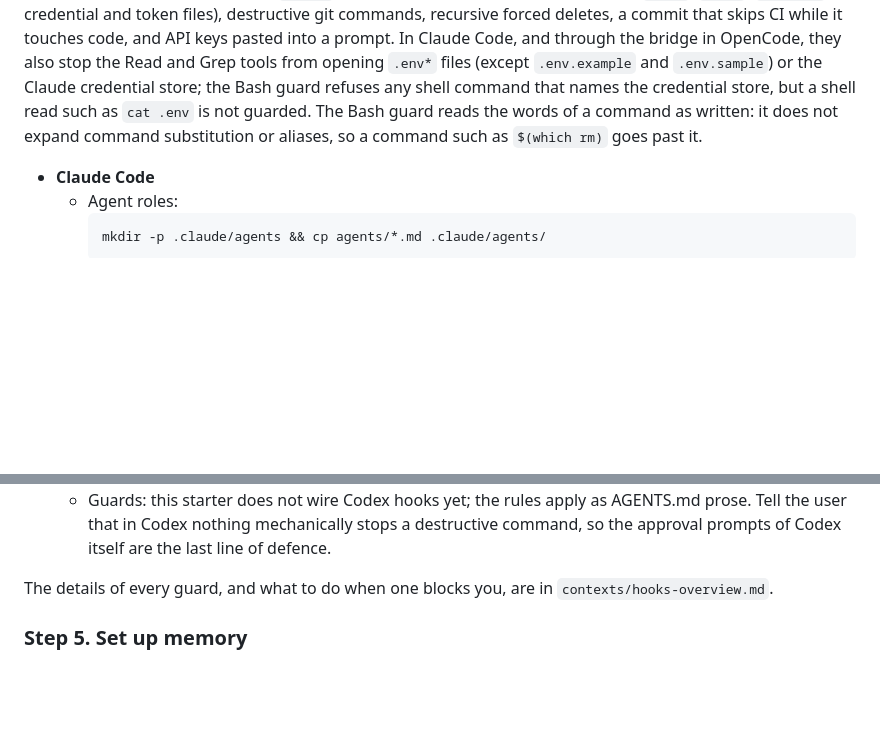
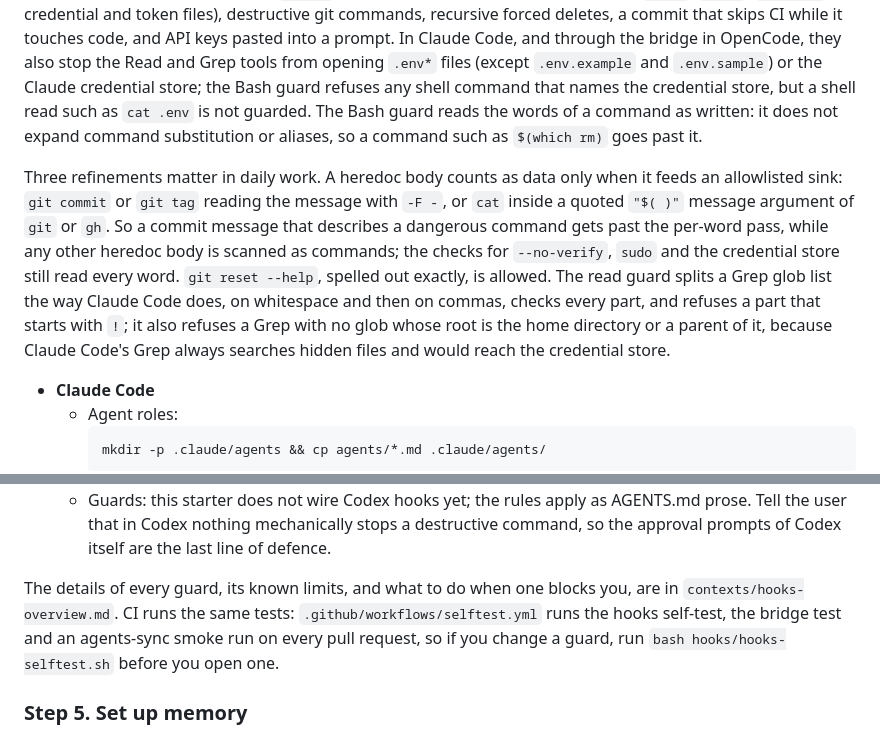
Before and after one commit to Antopkin/harness-starter, a Markdown page: INSTALL.md, 2 parts joined by grey strips. GitHub-like rendering; blank space fills up the shorter version.

Commit message:
docs: describe the CI workflow and the refined guards
README now says what the selftest workflow checks on every pull
request and asks contributors to run the hooks self-test under both
bash versions before opening one. INSTALL's hooks step explains the
refined guards in a paragraph: heredoc sinks, git reset --help, Grep
glob lists and negations, and the home-rooted Grep refusal, with a
pointer to contexts/hooks-overview.md for the full rules and limits.

Co-Authored-By: Claude Opus 5.5 (1M context) <noreply@anthropic.com>

````diff
--- a/INSTALL.md
+++ b/INSTALL.md
@@ -106,6 +106,8 @@ The overlay's rules addendum, `tracks/academic/AGENTS.academic.md`, is not copie
 
 The role files in `agents/` describe focused subagents (a reader, a reviewer, an editor, a research analyst, engineering specialists). Their `tools:` and `model:` frontmatter fields are Claude Code mechanics and can be ignored elsewhere. The guards in `hooks/` block edits to secret and protected files (`.env*`, `.git/`, `secrets/`, credential and token files), destructive git commands, recursive forced deletes, a commit that skips CI while it touches code, and API keys pasted into a prompt. In Claude Code, and through the bridge in OpenCode, they also stop the Read and Grep tools from opening `.env*` files (except `.env.example` and `.env.sample`) or the Claude credential store; the Bash guard refuses any shell command that names the credential store, but a shell read such as `cat .env` is not guarded. The Bash guard reads the words of a command as written: it does not expand command substitution or aliases, so a command such as `$(which rm)` goes past it.
 
+Three refinements matter in daily work. A heredoc body counts as data only when it feeds an allowlisted sink: `git commit` or `git tag` reading the message with `-F -`, or `cat` inside a quoted `"$( )"` message argument of `git` or `gh`. So a commit message that describes a dangerous command gets past the per-word pass, while any other heredoc body is scanned as commands; the checks for `--no-verify`, `sudo` and the credential store still read every word. `git reset --help`, spelled out exactly, is allowed. The read guard splits a Grep glob list the way Claude Code does, on whitespace and then on commas, checks every part, and refuses a part that starts with `!`; it also refuses a Grep with no glob whose root is the home directory or a parent of it, because Claude Code's Grep always searches hidden files and would reach the credential store.
+
 - **Claude Code**
   - Agent roles:
     ```
@@ -134,7 +136,7 @@ The role files in `agents/` describe focused subagents (a reader, a reviewer, an
   - Agent roles: Codex has no subagent files; when a task calls for a role, read `agents/<role>.md` as a persona file and follow it.
   - Guards: this starter does not wire Codex hooks yet; the rules apply as AGENTS.md prose. Tell the user that in Codex nothing mechanically stops a destructive command, so the approval prompts of Codex itself are the last line of defence.
 
-The details of every guard, and what to do when one blocks you, are in `contexts/hooks-overview.md`.
+The details of every guard, its known limits, and what to do when one blocks you, are in `contexts/hooks-overview.md`. CI runs the same tests: `.github/workflows/selftest.yml` runs the hooks self-test, the bridge test and an agents-sync smoke run on every pull request, so if you change a guard, run `bash hooks/hooks-selftest.sh` before you open one.
 
 ### Step 5. Set up memory
 
````
Also changed, not shown: README.md (+2 -0 lines).
